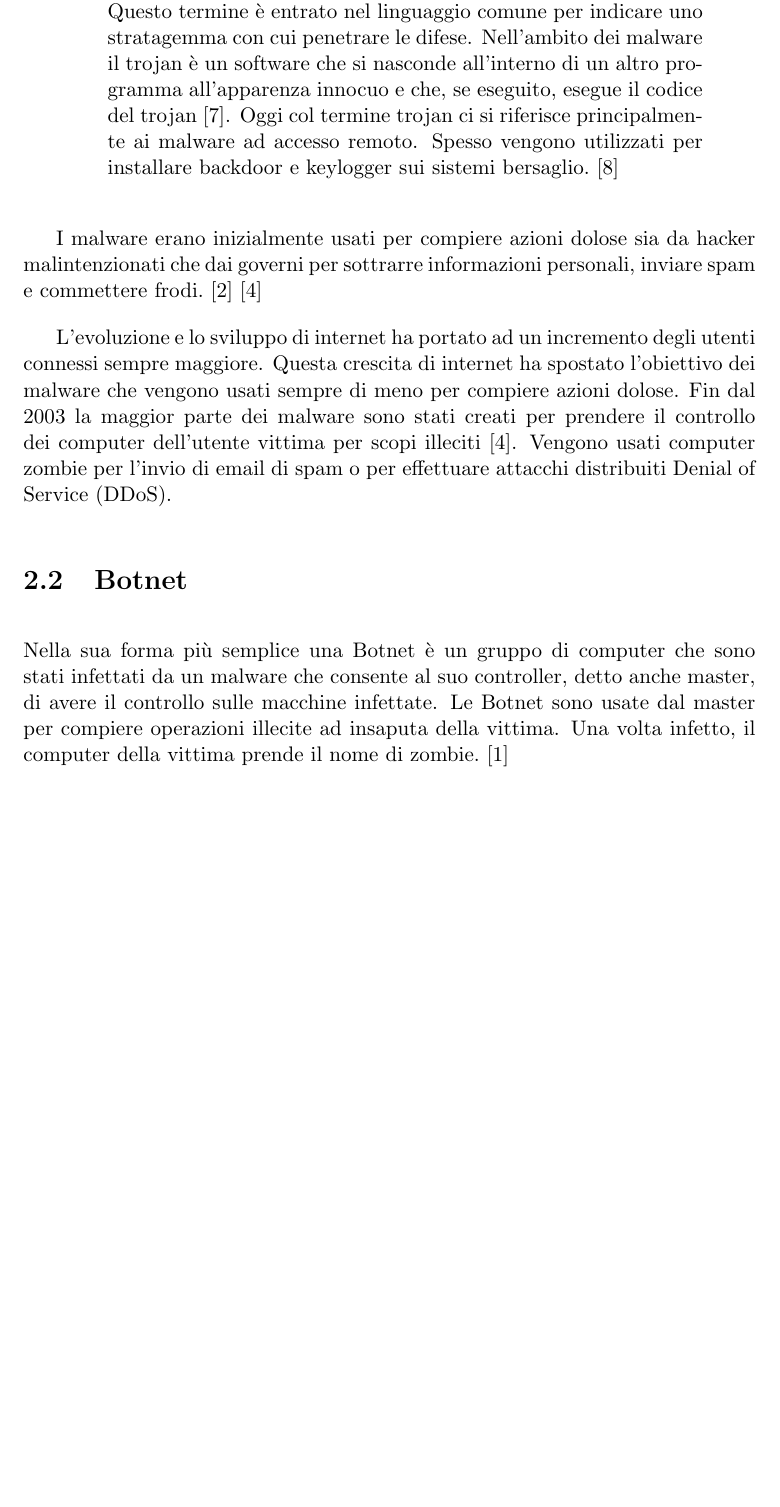
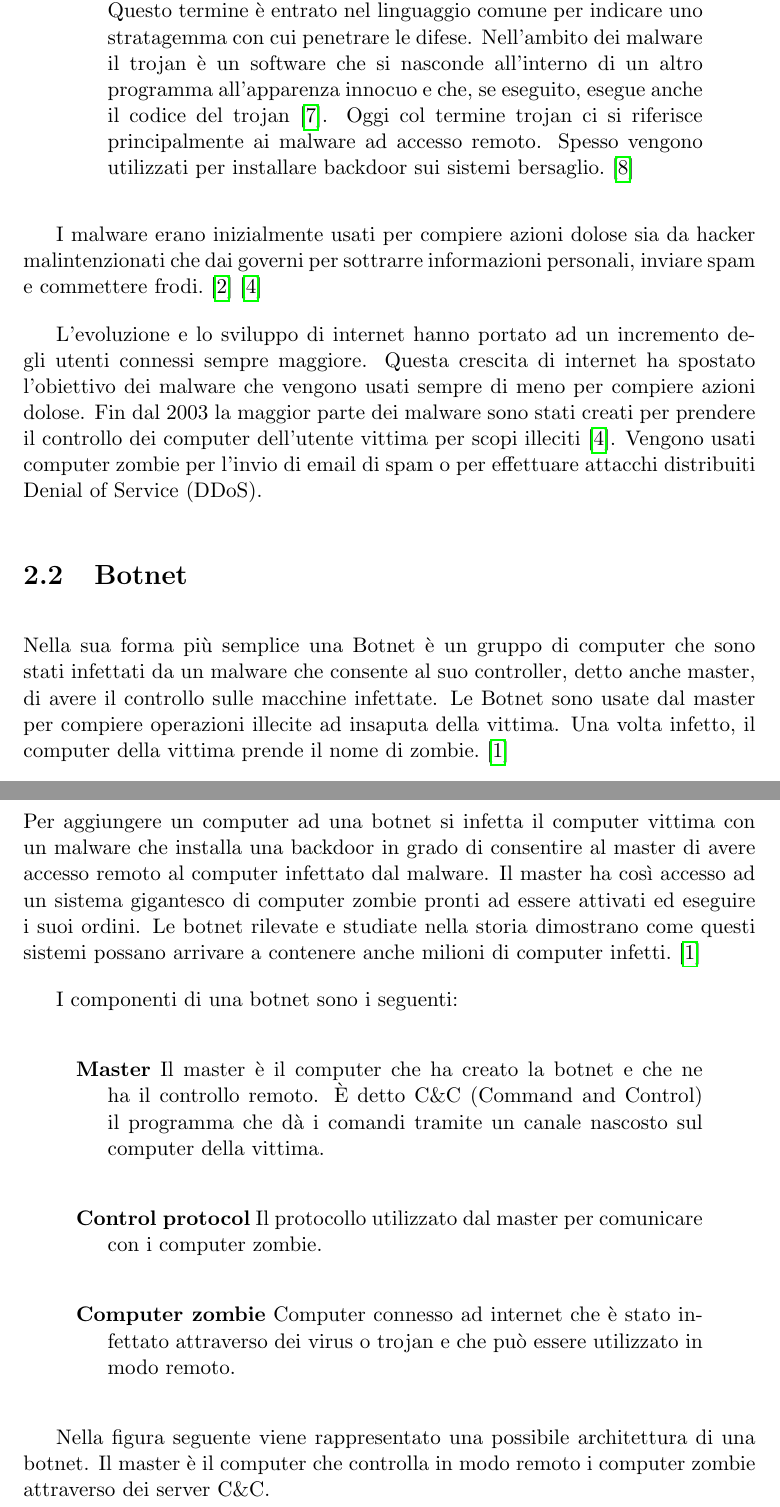
Before and after one commit to MurgoloMichele/TesiTriennale, a LaTeX book (main.tex, which reads sections/2-stato_dellarte.tex): part of page 12 of 33 before the commit and two parts of pages 12 and 13 of 35 after it, the two joined at a grey line, cut so that both start at the same text, the shorter picture padded with empty space. Compiled offline with pdfLaTeX.

Commit message:
aggiunta botnet

```diff
--- a/main.tex
+++ b/main.tex
@@ -15,6 +15,7 @@
 \usepackage{url}
 \usepackage{float}
 \usepackage{graphicx}
+\usepackage{hyperref}
 
 \raggedbottom
 \setlength{\parskip}{1em}
--- a/sections/2-stato_dellarte.tex
+++ b/sections/2-stato_dellarte.tex
@@ -20,5 +20,3 @@ Gli obiettivi che può avere un malware sono molteplici e sono in continua evolu
 \end{verse}
 
 \begin{verse}
-				\textbf{Trojan} Il cavallo di Troia è una macchina da guerra che, secondo la leggenda, fu usata dai greci per espugnare la citta di Troia. Questo termine è entrato nel linguaggio comune per indicare uno stratagemma con cui penetrare le difese. Nell'ambito dei malware il trojan è un software che si nasconde all'interno di un altro programma all'apparenza innocuo e che, se eseguito, esegue il codice del trojan \cite{TrojanDef}.
-				Oggi col termine trojan ci si riferisce principalmente ai malware ad accesso remoto. Spesso vengono utilizzati per installare backdoor e keylogger sui sistemi bersaglio. \cite{TrojanPurpose}
@@ -25,9 +27,29 @@ Gli obiettivi che può avere un malware sono molteplici e sono in continua evolu
+				\textbf{Trojan} Il cavallo di Troia è una macchina da guerra che, secondo la leggenda, fu usata dai greci per espugnare la citta di Troia. Questo termine è entrato nel linguaggio comune per indicare uno stratagemma con cui penetrare le difese. Nell'ambito dei malware il trojan è un software che si nasconde all'interno di un altro programma all'apparenza innocuo e che, se eseguito, esegue anche il codice del trojan \cite{TrojanDef}.
+				Oggi col termine trojan ci si riferisce principalmente ai malware ad accesso remoto. Spesso vengono utilizzati per installare backdoor sui sistemi bersaglio. \cite{TrojanPurpose}
 \end{verse}
 
 I malware erano inizialmente usati per compiere azioni dolose sia da hacker malintenzionati che dai governi per sottrarre informazioni personali, inviare spam e commettere frodi. \cite{ScopoMalware} \cite{MalwareRevolution}
 
-L'evoluzione e lo sviluppo di internet ha portato ad un incremento degli utenti connessi sempre maggiore. Questa crescita di internet ha spostato l'obiettivo dei malware che vengono usati sempre di meno per compiere azioni dolose. Fin dal 2003 la maggior parte dei malware sono stati creati per prendere il controllo dei computer dell'utente vittima per scopi illeciti \cite{MalwareRevolution}. Vengono usati computer zombie per l'invio di email di spam o per effettuare attacchi distribuiti Denial of Service (DDoS).
+L'evoluzione e lo sviluppo di internet hanno portato ad un incremento degli utenti connessi sempre maggiore. Questa crescita di internet ha spostato l'obiettivo dei malware che vengono usati sempre di meno per compiere azioni dolose. Fin dal 2003 la maggior parte dei malware sono stati creati per prendere il controllo dei computer dell'utente vittima per scopi illeciti \cite{MalwareRevolution}. Vengono usati computer zombie per l'invio di email di spam o per effettuare attacchi distribuiti Denial of Service (DDoS).
 
 
 \section{Botnet}
-Nella sua forma più semplice una Botnet è un gruppo di computer che sono stati infettati da un malware che consente al suo controller, detto anche master, di avere il controllo sulle macchine infettate. Le Botnet sono usate dal master per compiere operazioni illecite ad insaputa della vittima. Una volta infetto, il computer della vittima prende il nome di zombie. \cite{Botnet}
+Nella sua forma più semplice una Botnet è un gruppo di computer che sono stati infettati da un malware che consente al suo controller, detto anche master, di avere il controllo sulle macchine infettate. Le Botnet sono usate dal master per compiere operazioni illecite ad insaputa della vittima. Una volta infetto, il computer della vittima prende il nome di zombie. \cite{Botnet} \newline
+Per aggiungere un computer ad una botnet si infetta il computer vittima con un malware che installa una backdoor in grado di consentire al master di avere accesso remoto al computer infettato dal malware.
+Il master ha così accesso ad un sistema gigantesco di computer zombie pronti ad essere attivati ed eseguire i suoi ordini. Le botnet rilevate e studiate nella storia dimostrano come questi sistemi possano arrivare a contenere anche milioni di computer infetti. \cite{Botnet}
+
+I componenti di una botnet sono i seguenti:
+
+\begin{verse}
+				\textbf{Master} Il master è il computer che ha creato la botnet e che ne ha il controllo remoto. È detto C\&C (Command and Control) il programma che dà i comandi tramite un canale nascosto sul computer della vittima.
+\end{verse}
+
+\begin{verse}
+				\textbf{Control protocol} Il protocollo utilizzato dal master per comunicare con i computer zombie.
+\end{verse}
+
+\begin{verse}
+				\textbf{Computer zombie} Computer connesso ad internet che è stato infettato attraverso dei virus o trojan e che può essere utilizzato in modo remoto.
+\end{verse}
+
+Nella figura seguente viene rappresentato una possibile architettura di una botnet. Il master è il computer che controlla in modo remoto i computer zombie attraverso dei server C\&C.
@@ -33,0 +60 @@ Nella sua forma più semplice una Botnet è un gruppo di computer che sono stati
+\end{figure}
```
Also changed, not shown: main.pdf, pictures/botnet.png (added), sections/2-stato_dellarte.tex (28 more changed lines), 5 other files.
